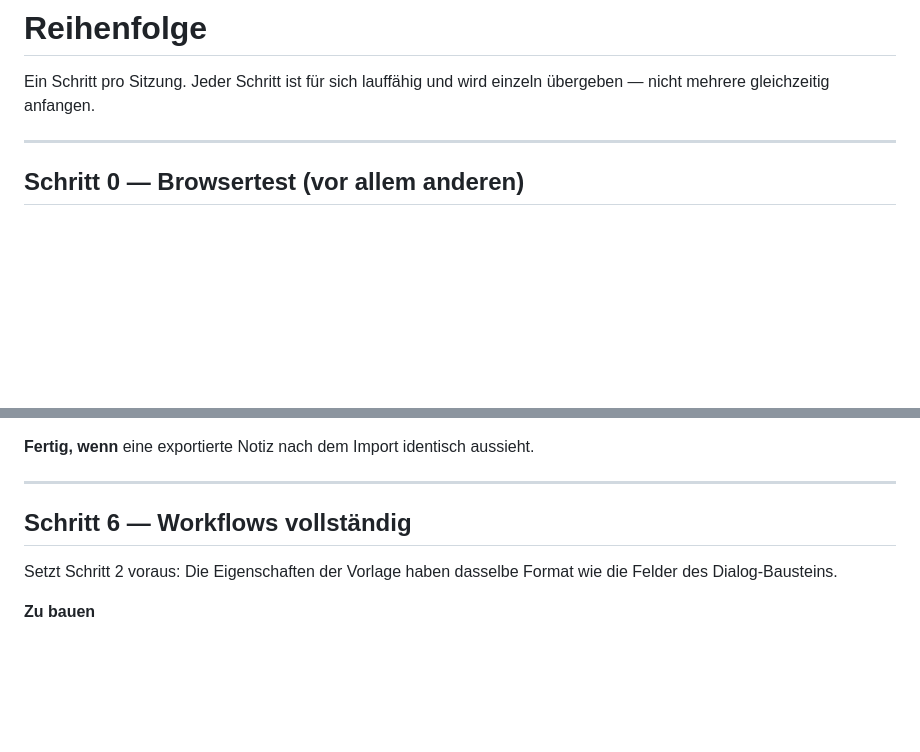
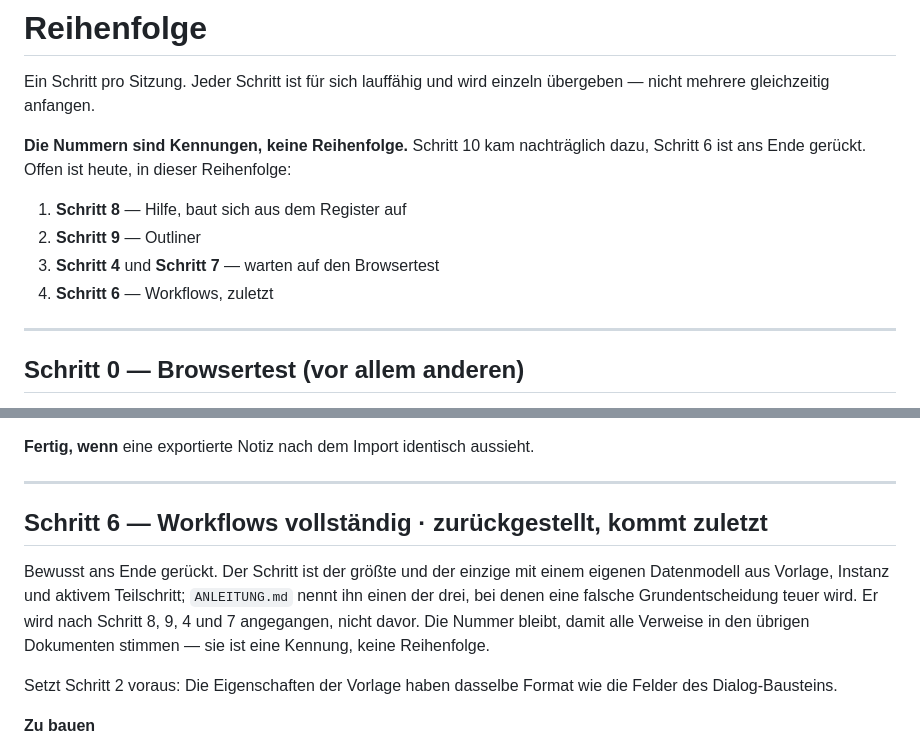
Before and after one commit to mbosse73/dashboard, a Markdown page: doku/ROADMAP.md, 2 parts joined by grey strips. Drawn GitHub-style; blank space fills up the shorter version.

```diff
--- a/doku/ROADMAP.md
+++ b/doku/ROADMAP.md
@@ -2,6 +2,15 @@
 
 Ein Schritt pro Sitzung. Jeder Schritt ist für sich lauffähig und wird
 einzeln übergeben — nicht mehrere gleichzeitig anfangen.
+
+**Die Nummern sind Kennungen, keine Reihenfolge.** Schritt 10 kam
+nachträglich dazu, Schritt 6 ist ans Ende gerückt. Offen ist heute, in
+dieser Reihenfolge:
+
+1. **Schritt 8** — Hilfe, baut sich aus dem Register auf
+2. **Schritt 9** — Outliner
+3. **Schritt 4** und **Schritt 7** — warten auf den Browsertest
+4. **Schritt 6** — Workflows, zuletzt
 
 ---
 
@@ -152,7 +161,14 @@ kompakt in der Leiste, beide auf dieselbe Stelle.
 
 ---
 
-## Schritt 6 — Workflows vollständig
+## Schritt 6 — Workflows vollständig · **zurückgestellt, kommt zuletzt**
+
+Bewusst ans Ende gerückt. Der Schritt ist der größte und der einzige mit
+einem eigenen Datenmodell aus Vorlage, Instanz und aktivem Teilschritt;
+`ANLEITUNG.md` nennt ihn einen der drei, bei denen eine falsche
+Grundentscheidung teuer wird. Er wird nach Schritt 8, 9, 4 und 7
+angegangen, nicht davor. Die Nummer bleibt, damit alle Verweise in den
+übrigen Dokumenten stimmen — sie ist eine Kennung, keine Reihenfolge.
 
 Setzt Schritt 2 voraus: Die Eigenschaften der Vorlage haben dasselbe
 Format wie die Felder des Dialog-Bausteins.
```
Also changed, not shown: STAND.md (+18 -14 lines).
